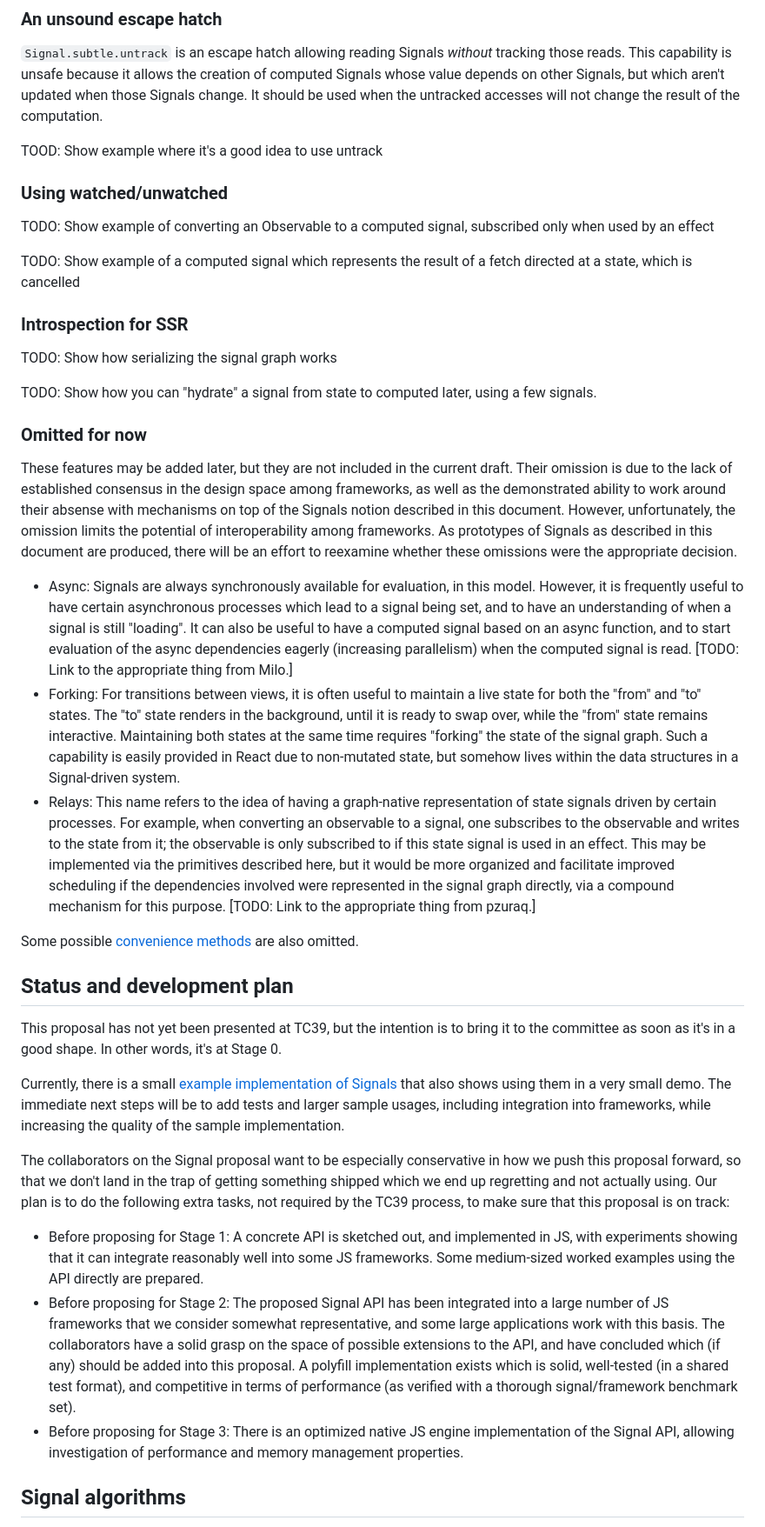
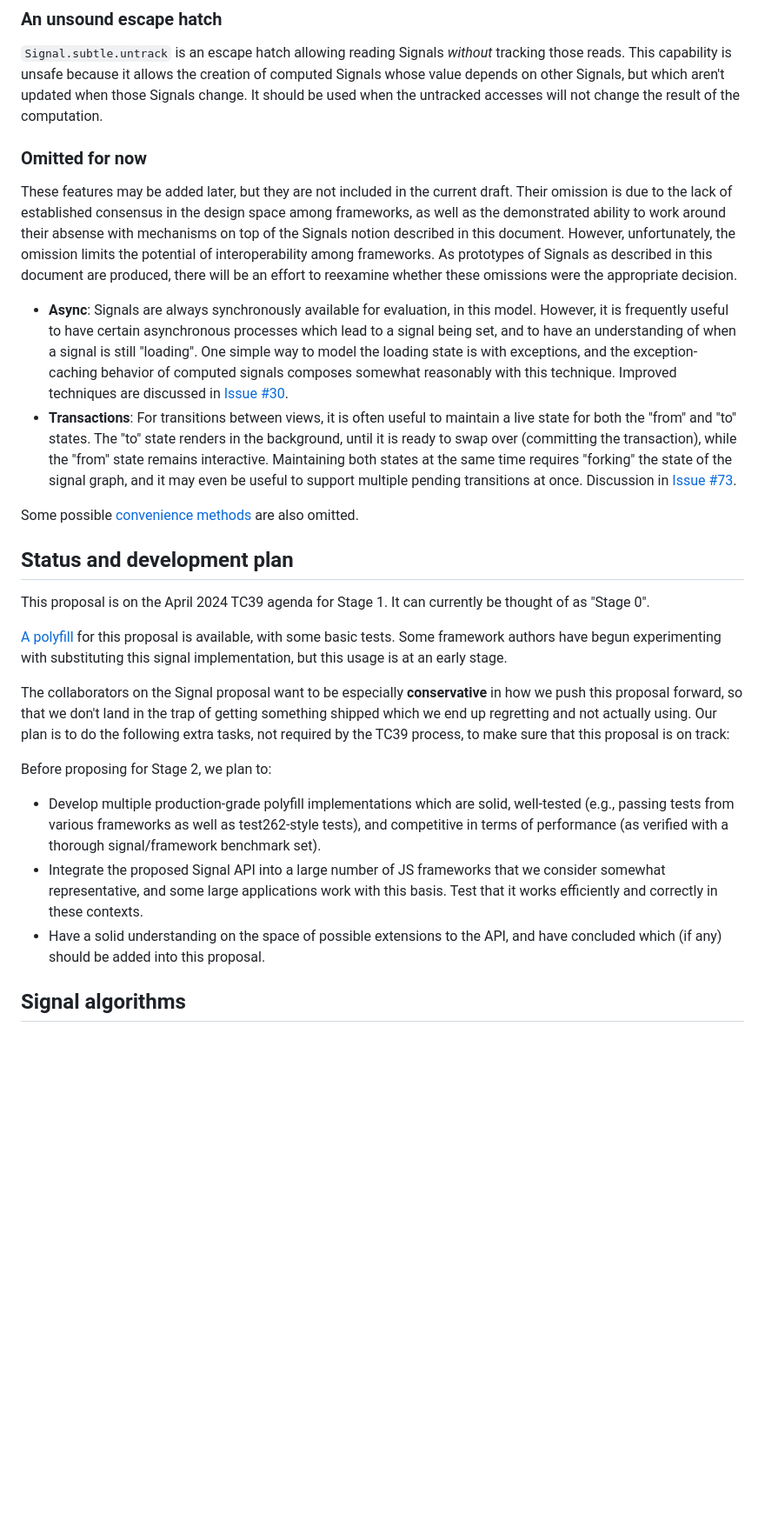
Before and after one commit to tc39/proposal-signals, a Markdown page: README.md, the part around the change printed below. Shown: that part at 87% size. Drawn GitHub-style; blank space fills up the shorter version.

```diff
--- a/README.md
+++ b/README.md
@@ -357,6 +372,7 @@ Both computed and state Signals are garbage-collected like any JS values. But ef
 
 `Signal.subtle.untrack` is an escape hatch allowing reading Signals *without* tracking those reads. This capability is unsafe because it allows the creation of computed Signals whose value depends on other Signals, but which aren't updated when those Signals change. It should be used when the untracked accesses will not change the result of the computation.
 
+<!--
 TOOD: Show example where it's a good idea to use untrack
 
 ### Using watched/unwatched
@@ -370,27 +386,29 @@ TODO: Show example of a computed signal which represents the result of a fetch d
 TODO: Show how serializing the signal graph works
 
 TODO: Show how you can "hydrate" a signal from state to computed later, using a few signals.
+-->
 
 ### Omitted for now
 
 These features may be added later, but they are not included in the current draft. Their omission is due to the lack of established consensus in the design space among frameworks, as well as the demonstrated ability to work around their absense with mechanisms on top of the Signals notion described in this document. However, unfortunately, the omission limits the potential of interoperability among frameworks. As prototypes of Signals as described in this document are produced, there will be an effort to reexamine whether these omissions were the appropriate decision.
 
-* Async: Signals are always synchronously available for evaluation, in this model. However, it is frequently useful to have certain asynchronous processes which lead to a signal being set, and to have an understanding of when a signal is still "loading". It can also be useful to have a computed signal based on an async function, and to start evaluation of the async dependencies eagerly (increasing parallelism) when the computed signal is read. [TODO: Link to the appropriate thing from Milo.]
-* Forking: For transitions between views, it is often useful to maintain a live state for both the "from" and "to" states. The "to" state renders in the background, until it is ready to swap over, while the "from" state remains interactive. Maintaining both states at the same time requires "forking" the state of the signal graph. Such a capability is easily provided in React due to non-mutated state, but somehow lives within the data structures in a Signal-driven system.
-* Relays: This name refers to the idea of having a graph-native representation of state signals driven by certain processes. For example, when converting an observable to a signal, one subscribes to the observable and writes to the state from it; the observable is only subscribed to if this state signal is used in an effect. This may be implemented via the primitives described here, but it would be more organized and facilitate improved scheduling if the dependencies involved were represented in the signal graph directly, via a compound mechanism for this purpose. [TODO: Link to the appropriate thing from pzuraq.]
+* **Async**: Signals are always synchronously available for evaluation, in this model. However, it is frequently useful to have certain asynchronous processes which lead to a signal being set, and to have an understanding of when a signal is still "loading". One simple way to model the loading state is with exceptions, and the exception-caching behavior of computed signals composes somewhat reasonably with this technique. Improved techniques are discussed in [Issue #30](https://github.com/proposal-signals/proposal-signals/issues/30).
+* **Transactions**: For transitions between views, it is often useful to maintain a live state for both the "from" and "to" states. The "to" state renders in the background, until it is ready to swap over (committing the transaction), while the "from" state remains interactive. Maintaining both states at the same time requires "forking" the state of the signal graph, and it may even be useful to support multiple pending transitions at once. Discussion in [Issue #73](https://github.com/proposal-signals/proposal-signals/issues/73).
 
 Some possible [convenience methods](https://github.com/proposal-signals/proposal-signals/issues/32) are also omitted.
 
 ## Status and development plan
 
-This proposal has not yet been presented at TC39, but the intention is to bring it to the committee as soon as it's in a good shape. In other words, it's at Stage 0.
+This proposal is on the April 2024 TC39 agenda for Stage 1. It can currently be thought of as "Stage 0".
 
-Currently, there is a small [example implementation of Signals](https://github.com/EisenbergEffect/proposal-signals/blob/main/examples/example-a/src/signals.ts) that also shows using them in a very small demo. The immediate next steps will be to add tests and larger sample usages, including integration into frameworks, while increasing the quality of the sample implementation.
+[A polyfill](https://github.com/proposal-signals/proposal-signals/tree/main/packages/signal-polyfill) for this proposal is available, with some basic tests. Some framework authors have begun experimenting with substituting this signal implementation, but this usage is at an early stage.
 
-The collaborators on the Signal proposal want to be especially conservative in how we push this proposal forward, so that we don't land in the trap of getting something shipped which we end up regretting and not actually using. Our plan is to do the following extra tasks, not required by the TC39 process, to make sure that this proposal is on track:
-- Before proposing for Stage 1: A concrete API is sketched out, and implemented in JS, with experiments showing that it can integrate reasonably well into some JS frameworks. Some medium-sized worked examples using the API directly are prepared.
-- Before proposing for Stage 2: The proposed Signal API has been integrated into a large number of JS frameworks that we consider somewhat representative, and some large applications work with this basis. The collaborators have a solid grasp on the space of possible extensions to the API, and have concluded which (if any) should be added into this proposal. A polyfill implementation exists which is solid, well-tested (in a shared test format), and competitive in terms of performance (as verified with a thorough signal/framework benchmark set).
-- Before proposing for Stage 3: There is an optimized native JS engine implementation of the Signal API, allowing investigation of performance and memory management properties.
+The collaborators on the Signal proposal want to be especially **conservative** in how we push this proposal forward, so that we don't land in the trap of getting something shipped which we end up regretting and not actually using. Our plan is to do the following extra tasks, not required by the TC39 process, to make sure that this proposal is on track:
+
+Before proposing for Stage 2, we plan to:
+- Develop multiple production-grade polyfill implementations which are solid, well-tested (e.g., passing tests from various frameworks as well as test262-style tests), and competitive in terms of performance (as verified with a thorough signal/framework benchmark set).
+- Integrate the proposed Signal API into a large number of JS frameworks that we consider somewhat representative, and some large applications work with this basis. Test that it works efficiently and correctly in these contexts.
+- Have a solid understanding on the space of possible extensions to the API, and have concluded which (if any) should be added into this proposal.
 
 ## Signal algorithms
 
```
Also changed, not shown: other parts of README.md (+67 -51 lines).
